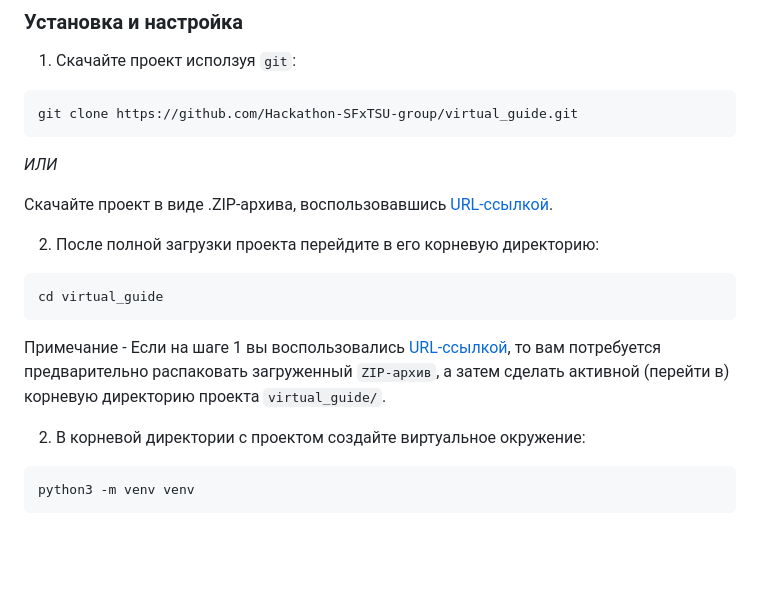
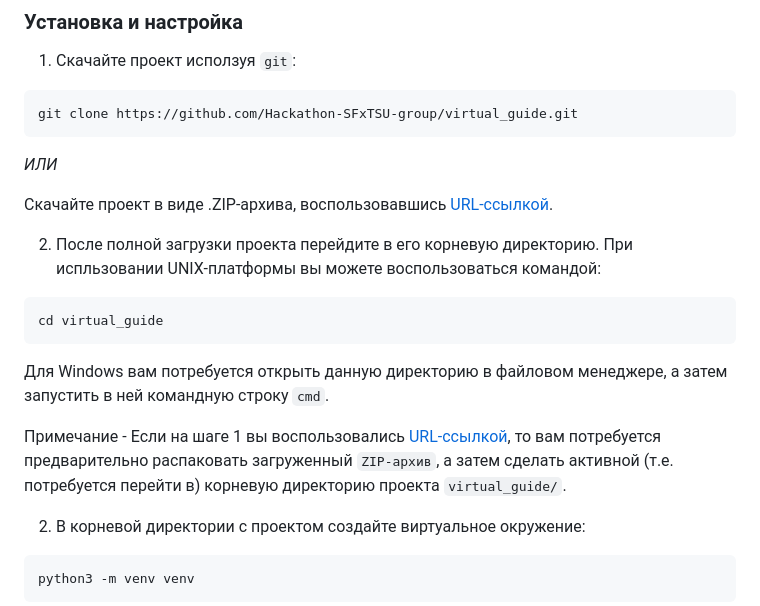
Before and after one commit to Hackathon-SFxTSU-group/virtual_guide, a Markdown page: README.md, the part around the change. Rendered like a GitHub page; blank space fills up the shorter version.

Commit message:
Update README.md: общие правки

````diff
--- a/README.md
+++ b/README.md
@@ -142,13 +142,17 @@ git clone https://github.com/Hackathon-SFxTSU-group/virtual_guide.git
 
 Скачайте проект в виде .ZIP-архива, воспользовавшись [URL-ссылкой](https://github.com/Hackathon-SFxTSU-group/virtual_guide/archive/refs/heads/main.zip).
 
-2. После полной загрузки проекта перейдите в его корневую директорию:
+2. После полной загрузки проекта перейдите в его корневую директорию.
+При испльзовании UNIX-платформы вы можете воспользоваться командой:
 ```
 cd virtual_guide
 ```
+Для Windows вам потребуется открыть данную директорию в файловом менеджере, а
+затем запустить в ней командную строку `cmd`.
+
 Примечание - Если на шаге 1 вы воспользовались [URL-ссылкой](https://github.com/Hackathon-SFxTSU-group/vir),
 то вам потребуется предварительно распаковать загруженный `ZIP-архив`,
-а затем сделать активной (перейти в) корневую директорию проекта `virtual_guide/`.
+а затем сделать активной (т.е. потребуется перейти в) корневую директорию проекта `virtual_guide/`.
 
 2. В корневой директории с проектом создайте виртуальное окружение:
 ```
````
